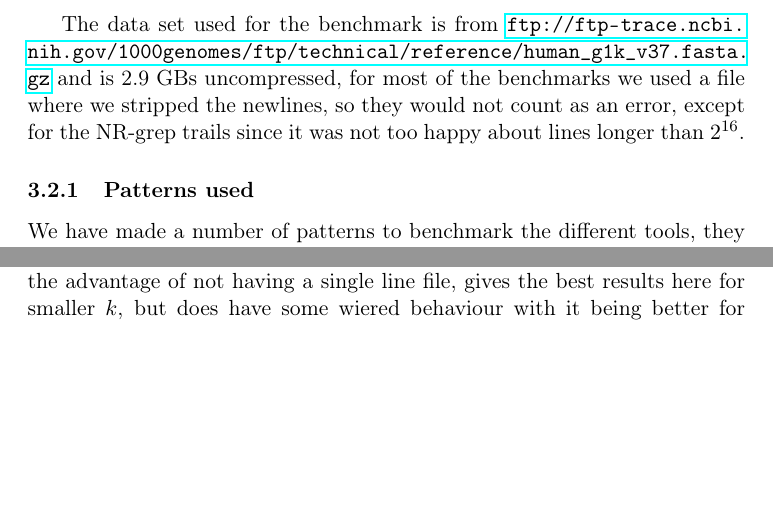
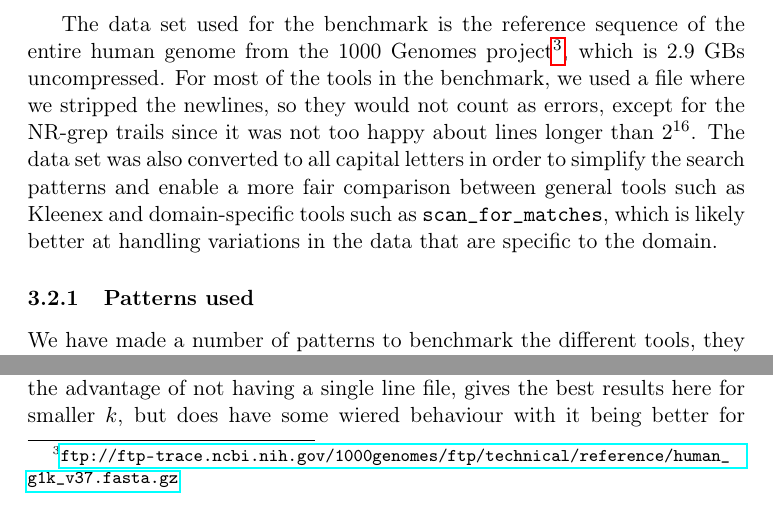
Before and after one commit to ahovgaard/TiPL-kleenex-approx, a LaTeX paper (report/main.tex, which reads report/experiments.tex): two parts of page 5 of 11, joined at a grey line, cut so that both start at the same text, the shorter picture padded with empty space. Compiled offline with pdfLaTeX.

Commit message:
a bit more information about the dataset

```diff
--- a/report/experiments.tex
+++ b/report/experiments.tex
@@ -41,11 +41,17 @@ The experiments where run on the \texttt{gpu02} machine.
     \item[Disk] KU network share.
 \end{description}
 
-The data set used for the benchmark is from
-\url{ftp://ftp-trace.ncbi.nih.gov/1000genomes/ftp/technical/reference/human_g1k_v37.fasta.gz}
-and is 2.9 GBs uncompressed, for most of the benchmarks we used a file where we
-stripped the newlines, so they would not count as an error, except for the
-NR-grep trails since it was not too happy about lines longer than $2^{16}$.
+The data set used for the benchmark is the reference sequence of the entire
+human genome from the 1000 Genomes
+project\footnote{\url{ftp://ftp-trace.ncbi.nih.gov/1000genomes/ftp/technical/reference/human_g1k_v37.fasta.gz}},
+which is 2.9 GBs uncompressed. For most of the tools in the benchmark, we used
+a file where we stripped the newlines, so they would not count as errors,
+except for the NR-grep trails since it was not too happy about lines longer
+than $2^{16}$. The data set was also converted to all capital letters in order
+to simplify the search patterns and enable a more fair comparison between
+general tools such as Kleenex and domain-specific tools such as
+\texttt{scan\_for\_matches}, which is likely better at handling variations in
+the data that are specific to the domain.
 
 \subsubsection{Patterns used}
 We have made a number of patterns to benchmark the different tools, they are
```
